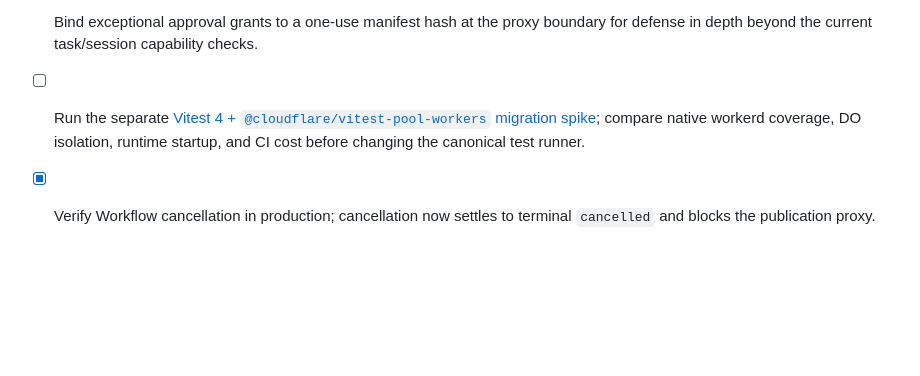
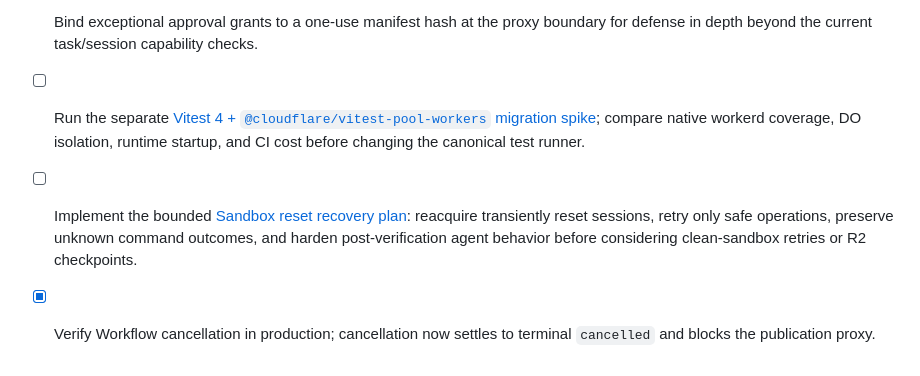
Before and after one commit to duckhoa-uit/hermes-control-plane, a Markdown page: docs/ROADMAP.md, the part around the change. Rendered like a GitHub page; blank space fills up the shorter version.

Commit message:
Document bounded sandbox reset recovery

```diff
--- a/docs/ROADMAP.md
+++ b/docs/ROADMAP.md
@@ -44,4 +44,5 @@
 - [x] Use GitHub App installation access for dynamic multi-repository policy and short-lived tokens.
 - [ ] Bind exceptional approval grants to a one-use manifest hash at the proxy boundary for defense in depth beyond the current task/session capability checks.
 - [ ] Run the separate [Vitest 4 + `@cloudflare/vitest-pool-workers` migration spike](ADR-001-vitest-pool-workers.md); compare native workerd coverage, DO isolation, runtime startup, and CI cost before changing the canonical test runner.
+- [ ] Implement the bounded [Sandbox reset recovery plan](ADR-002-sandbox-reset-recovery.md): reacquire transiently reset sessions, retry only safe operations, preserve unknown command outcomes, and harden post-verification agent behavior before considering clean-sandbox retries or R2 checkpoints.
 - [x] Verify Workflow cancellation in production; cancellation now settles to terminal `cancelled` and blocks the publication proxy.
```
Also changed, not shown: docs/ADR-002-sandbox-reset-recovery.md (added, +172 -0 lines).
